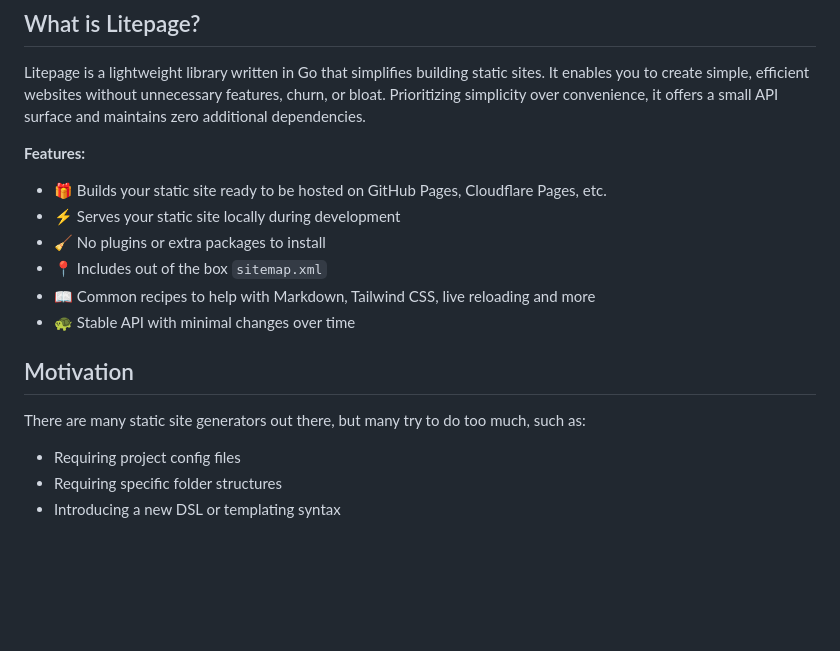
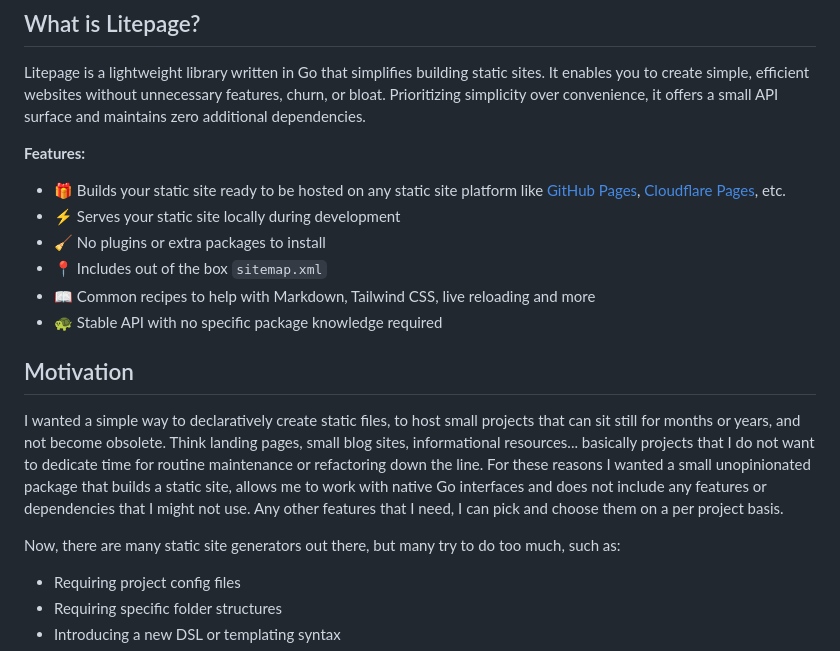
Before and after one commit to man-on-box/litepage, a Markdown page: README.md, the part around the change. Rendered like a GitHub page; blank space fills up the shorter version.

```diff
--- a/README.md
+++ b/README.md
@@ -12,16 +12,18 @@ Litepage is a lightweight library written in Go that simplifies building static
 
 **Features:**
 
-- 🎁 Builds your static site ready to be hosted on GitHub Pages, Cloudflare Pages, etc.
+- 🎁 Builds your static site ready to be hosted on any static site platform like [GitHub Pages](https://pages.github.com/), [Cloudflare Pages](https://pages.cloudflare.com/), etc.
 - ⚡ Serves your static site locally during development
 - 🧹 No plugins or extra packages to install
 - 📍 Includes out of the box `sitemap.xml`
 - 📖 Common recipes to help with Markdown, Tailwind CSS, live reloading and more
-- 🐢 Stable API with minimal changes over time
+- 🐢 Stable API with no specific package knowledge required
 
 ## Motivation
 
-There are many static site generators out there, but many try to do too much, such as:
+I wanted a simple way to declaratively create static files, to host small projects that can sit still for months or years, and not become obsolete. Think landing pages, small blog sites, informational resources... basically projects that I do not want to dedicate time for routine maintenance or refactoring down the line. For these reasons I wanted a small unopinionated package that builds a static site, allows me to work with native Go interfaces and does not include any features or dependencies that I might not use. Any other features that I need, I can pick and choose them on a per project basis.
+
+Now, there are many static site generators out there, but many try to do too much, such as:
 
 - Requiring project config files
 - Requiring specific folder structures
```
